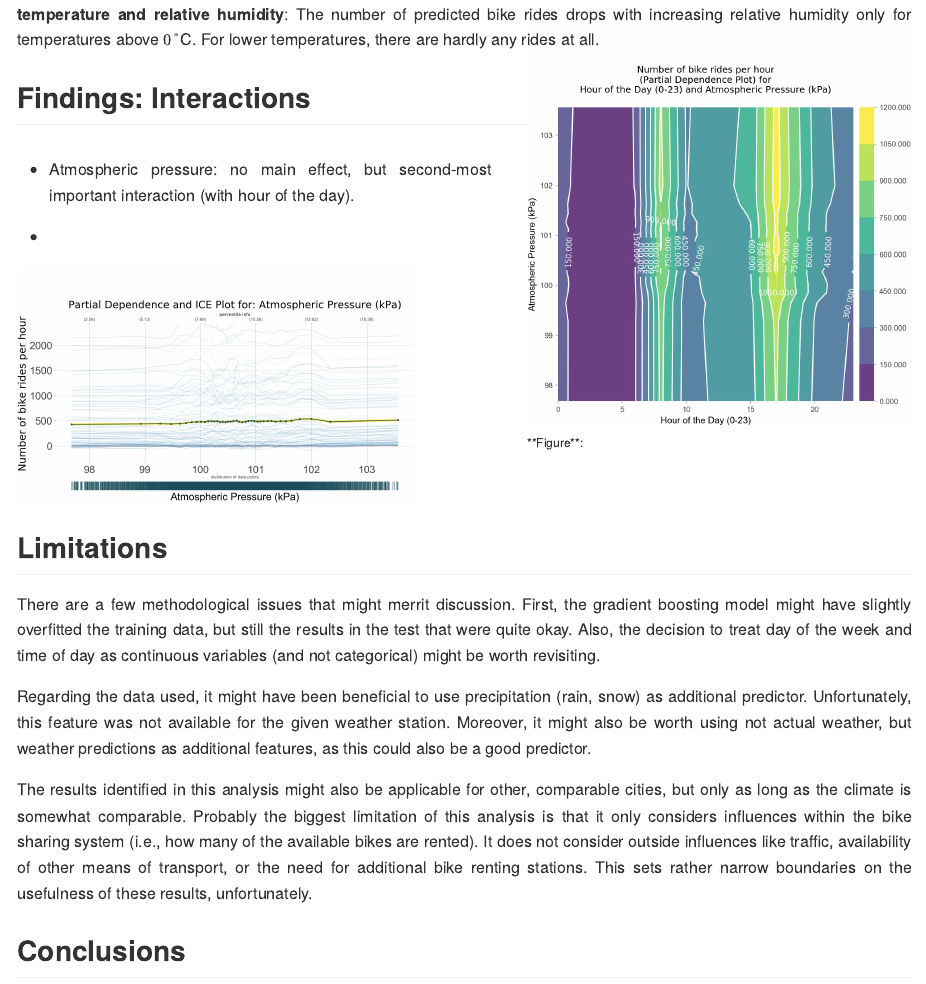
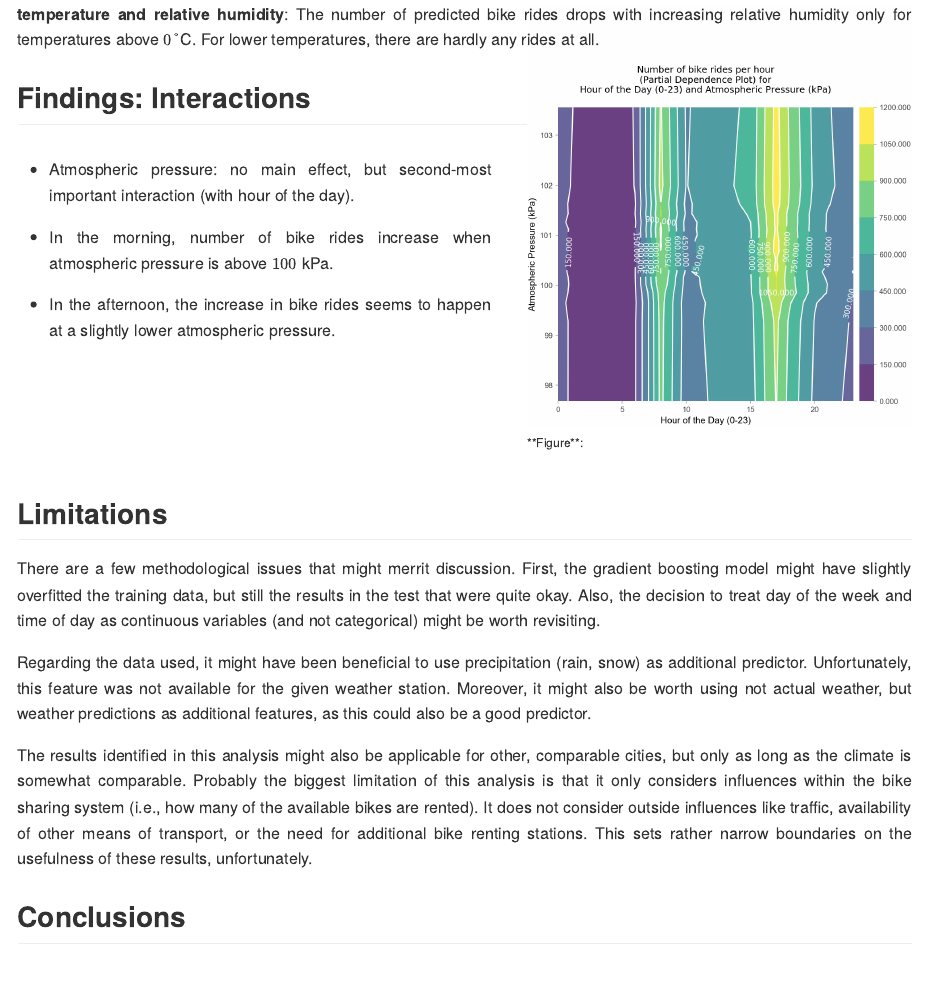
Before and after one commit to ingonader/python-for-data-science-edx, an R Markdown document (week-09-and-10-final-project/presentation/DSE-200X-Final-Project---kaggle-cycle-share.Rmd): the page in a window 1100 px wide, from 7400 px down. The pictures show the output file week-09-and-10-final-project/presentation/DSE-200X-Final-Project---kaggle-cycle-share.md that the author committed with the source, drawn offline in the style of GitHub.

Commit message:
Use absolute positioning for atmospheric pressure figure

````diff
--- a/week-09-and-10-final-project/presentation/DSE-200X-Final-Project---kaggle-cycle-share.Rmd
+++ b/week-09-and-10-final-project/presentation/DSE-200X-Final-Project---kaggle-cycle-share.Rmd
@@ -702,25 +702,34 @@ there are hardly any rides at all.
 
 ## Findings: Interactions
 
+<!-- absolutely positioned figure at the bottom: -->
+<div style="position: absolute; top: 58%">
+<div style="float: left; width: 43%"><!-- ---- inner first col start -->
+```{r, eval = TRUE, echo = FALSE, out.width = "100%", fig.align = "left"}
+knitr::include_graphics("img/mod_gb_ice-main-standard---QStnPresskPa.jpg")
+```
+</div>
+<div style="float: left; width: 15%; margin-top: -0%"><!-- inner second col start -->
+<p style="font-size: 12px; position: absolute; width: 21%; top: 43%; left: 36%; transform: rotate(270deg)">
+**Figure**: Partial dependence plot (PDP) shows no obvious main effect
+of atmospheric pressure on numer of bike rides.
+<p>
+</div>
+</div>
+
+
 <div></div><!-- ------------------------------- needed, but don't put anything here -->
 <div style="float: left; width: 53%"><!-- ---- start of first column               -->
 
 * Atmospheric pressure: no main effect, but second-most important interaction
 (with hour of the day).
 
-*
+* In the morning, number of bike rides increase when atmospheric
+pressure is above $100$ kPa.
 
-<div style="float: left; width: 85%"><!-- ---- inner first col start -->
-```{r, eval = TRUE, echo = FALSE, out.width = "100%", fig.align = "left"}
-knitr::include_graphics("img/mod_gb_ice-main-standard---QStnPresskPa.jpg")
-```
-</div>
-<div style="float: left; width: 15%; margin-top: -0%"><!-- inner second col start -->
-<p style="font-size: 12px; position: absolute; width: 20%; top: 55%; left: 40%; transform: rotate(270deg)">
-**Figure**: Partial dependence plot (PDP) shows No obvious main effect
-of atmospheric pressure on numer of bike rides.
-<p>
-</div>
+* In the afternoon, the increase in bike rides seems to happen at a slightly
+lower atmospheric pressure.
+
 
 </div><!-- ------------------------------------ end of first column                 -->
 <div style="float: left; width: 4%"><br></div><!-- spacing column ----------------- -->
````
Also changed, not shown: week-09-and-10-final-project/presentation/DSE-200X-Final-Project---kaggle-cycle-share.md.
